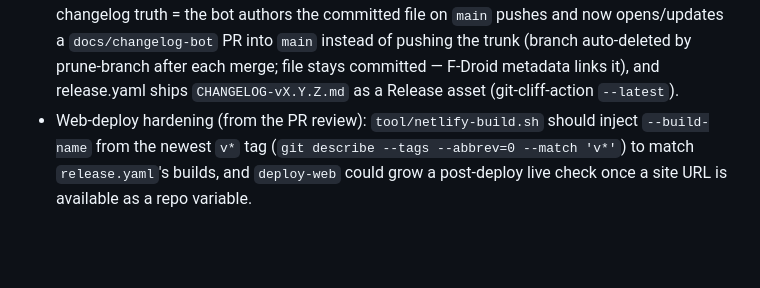
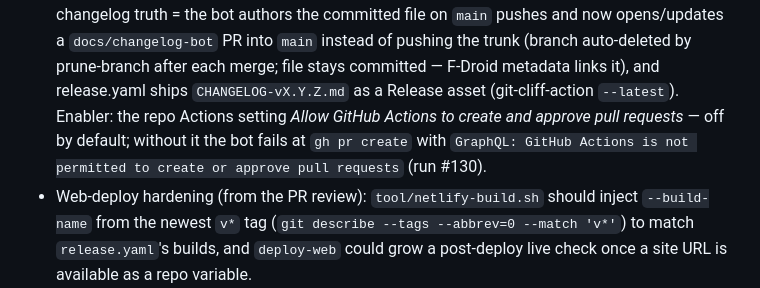
Before and after one commit to AshutoshSajan/sudoku, a Markdown page: ROADMAP.md, the part around the change. Drawn GitHub-style; blank space fills up the shorter version.

Commit message:
docs(release): changelog PR bot needs the create-PR Actions toggle

```diff
--- a/ROADMAP.md
+++ b/ROADMAP.md
@@ -50,7 +50,11 @@ Status, todos, and working notes. Product facts live in the
   `main` instead of pushing the trunk (branch auto-deleted by
   prune-branch after each merge; file stays committed — F-Droid metadata
   links it), and release.yaml ships `CHANGELOG-vX.Y.Z.md` as a Release
-  asset (git-cliff-action `--latest`).
+  asset (git-cliff-action `--latest`). Enabler: the repo Actions setting
+  *Allow GitHub Actions to create and approve pull requests* — off by
+  default; without it the bot fails at `gh pr create` with
+  `GraphQL: GitHub Actions is not permitted to create or approve pull
+  requests` (run #130).
 - Web-deploy hardening (from the PR review): `tool/netlify-build.sh` should
   inject `--build-name` from the newest `v*` tag (`git describe --tags
   --abbrev=0 --match 'v*'`) to match `release.yaml`'s builds, and
```
Also changed, not shown: CONVENTIONS.md (+4 -1 lines).
